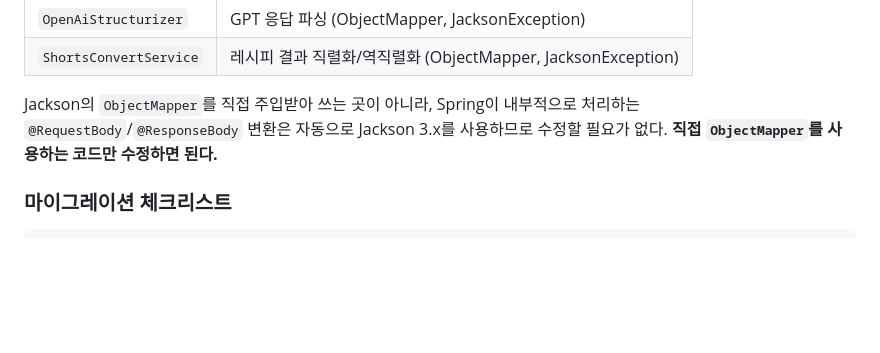
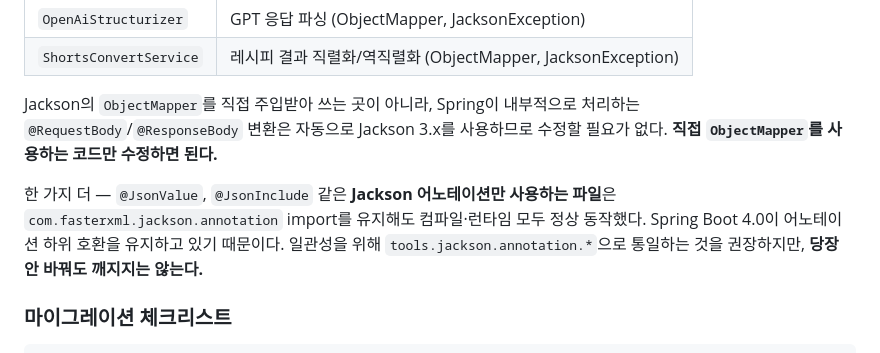
Before and after one commit to Mins00oo/picook, a Markdown page: docs/blog/02_Spring_Boot_4.0_마이그레이션.md, the part around the change. Drawn GitHub-style; blank space fills up the shorter version.

````diff
--- a/docs/blog/02_Spring_Boot_4.0_마이그레이션.md
+++ b/docs/blog/02_Spring_Boot_4.0_마이그레이션.md
@@ -105,6 +105,8 @@ import tools.jackson.core.JacksonException;
 
 Jackson의 `ObjectMapper`를 직접 주입받아 쓰는 곳이 아니라, Spring이 내부적으로 처리하는 `@RequestBody`/`@ResponseBody` 변환은 자동으로 Jackson 3.x를 사용하므로 수정할 필요가 없다. **직접 `ObjectMapper`를 사용하는 코드만 수정하면 된다.**
 
+한 가지 더 — `@JsonValue`, `@JsonInclude` 같은 **Jackson 어노테이션만 사용하는 파일**은 `com.fasterxml.jackson.annotation` import를 유지해도 컴파일·런타임 모두 정상 동작했다. Spring Boot 4.0이 어노테이션 하위 호환을 유지하고 있기 때문이다. 일관성을 위해 `tools.jackson.annotation.*`으로 통일하는 것을 권장하지만, **당장 안 바꿔도 깨지지는 않는다.**
+
 ### 마이그레이션 체크리스트
 
 ```
````
Also changed, not shown: docs/blog/04_Expo_카카오_로그인_Config_Plugin.md (+1 -1 lines).
